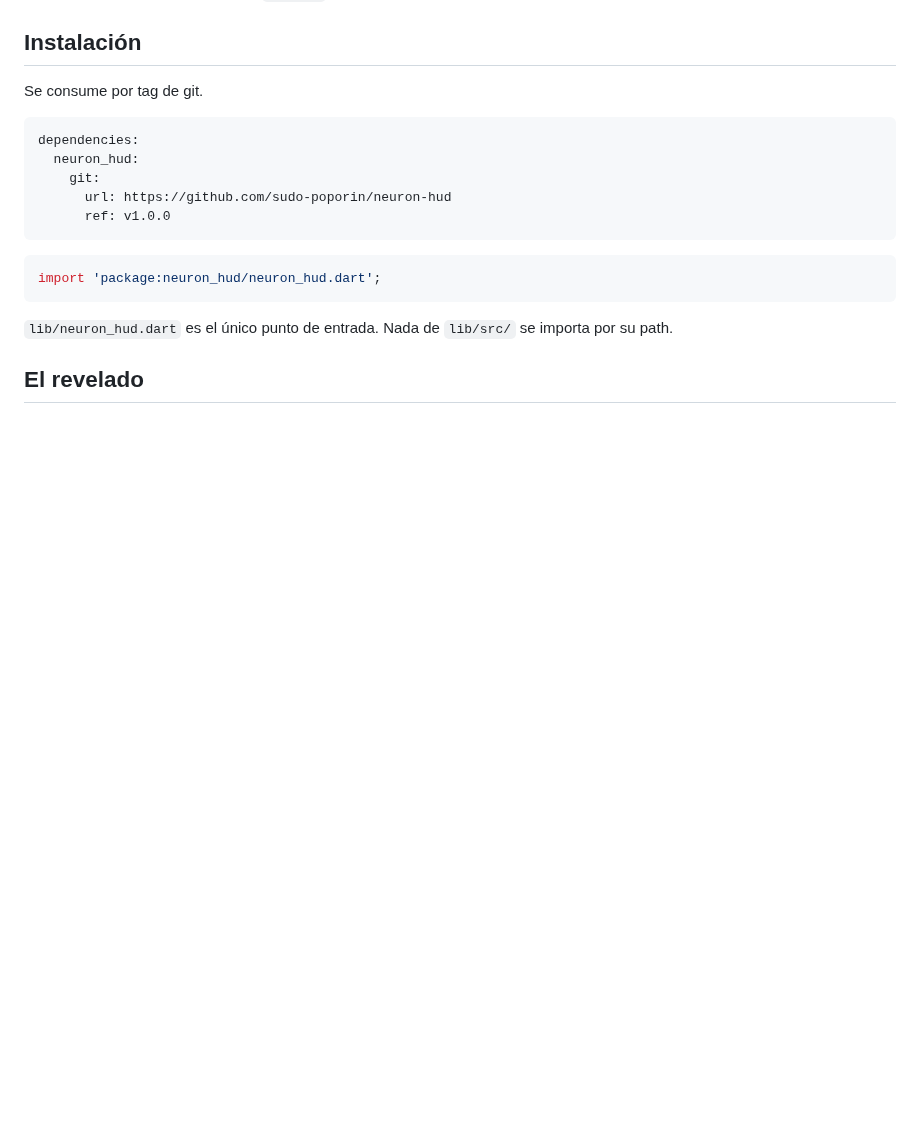
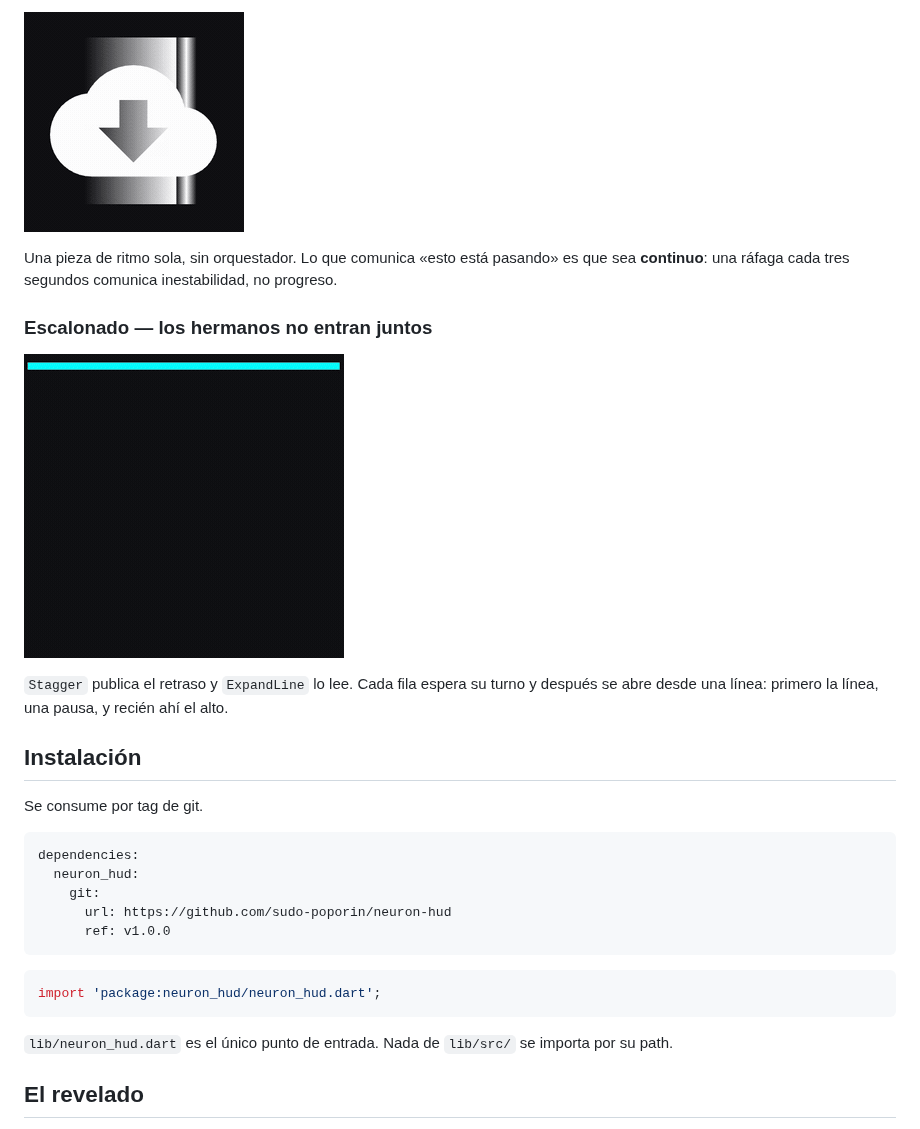
Before and after one commit to sudo-poporin/neuron-hud, a Markdown page: README.md, the part around one of its changes. Rendered like a GitHub page; pictures changed too: assets/busy-sweep.gif (added), assets/stagger.gif (added); blank space fills up the shorter version.

```diff
--- a/README.md
+++ b/README.md
@@ -8,3 +39,16 @@ Sin dependencias de terceros: sólo `flutter`.
+![Barrido continuo con estela atravesando un ícono](assets/busy-sweep.gif)
+
+Una pieza de ritmo sola, sin orquestador. Lo que comunica «esto está pasando» es
+que sea **continuo**: una ráfaga cada tres segundos comunica inestabilidad, no
+progreso.
+
+### Escalonado — los hermanos no entran juntos
+
+![Seis filas abriéndose una tras otra desde una línea](assets/stagger.gif)
+
+`Stagger` publica el retraso y `ExpandLine` lo lee. Cada fila espera su turno y
+después se abre desde una línea: primero la línea, una pausa, y recién ahí el
+alto.
 
 ## Instalación
 
```
Also changed, not shown: other parts of README.md (+33 -2 lines), CHANGELOG.md (+8 -0 lines), assets/absent.gif (added), assets/reveal-text.gif (added), assets/reveal-with-slice.gif (added), 1 other file.
